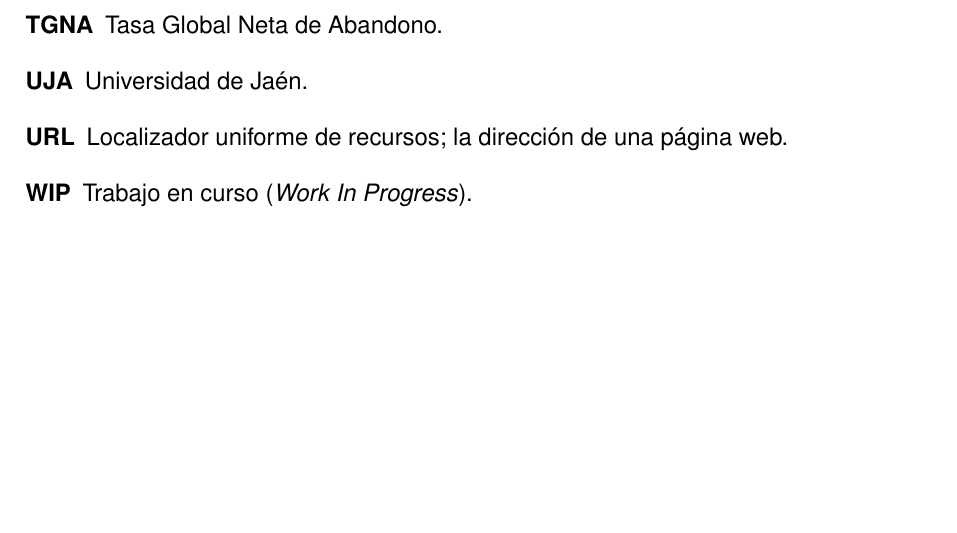
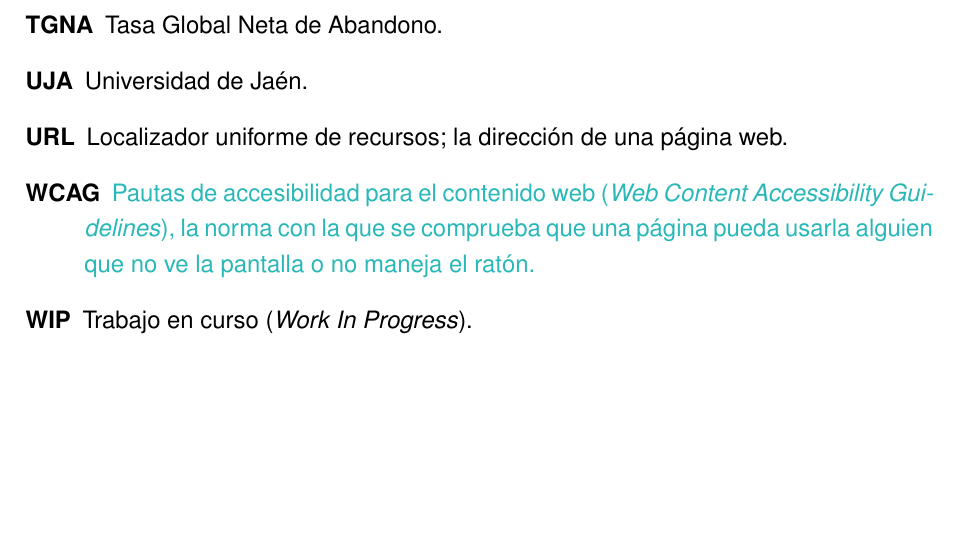
Before and after one commit to samubp10/tfg-recomendador-uja, a LaTeX document (memoria/main.tex, which reads memoria/capitulos/DefinicionesAbreviaturas.tex): part of page 121 of 129, cut so that both start at the same text. Compiled offline with pdfLaTeX.

Commit message:
docs(IT-59): entrada de WCAG en definiciones y abreviaturas
RNF-07 es la primera aparición de la sigla, y la macro de siglas avisa en compilación cuando el destino del enlace no existe.

```diff
--- a/memoria/capitulos/DefinicionesAbreviaturas.tex
+++ b/memoria/capitulos/DefinicionesAbreviaturas.tex
@@ -175,5 +175,9 @@
   \item[\gldestino{TGNA}TGNA] Tasa Global Neta de Abandono.
   \item[\gldestino{UJA}UJA] Universidad de Jaén.
   \item[\gldestino{URL}URL] Localizador uniforme de recursos; la dirección de una página web.
+  \item[\gldestino{WCAG}WCAG] \textcolor{borrador2}{Pautas de accesibilidad para
+          el contenido web (\textit{Web Content Accessibility Guidelines}), la
+        norma con la que se comprueba que una página pueda usarla alguien que
+        no ve la pantalla o no maneja el ratón.}
   \item[\gldestino{WIP}WIP] Trabajo en curso (\textit{Work In Progress}).
 \end{description}
```
